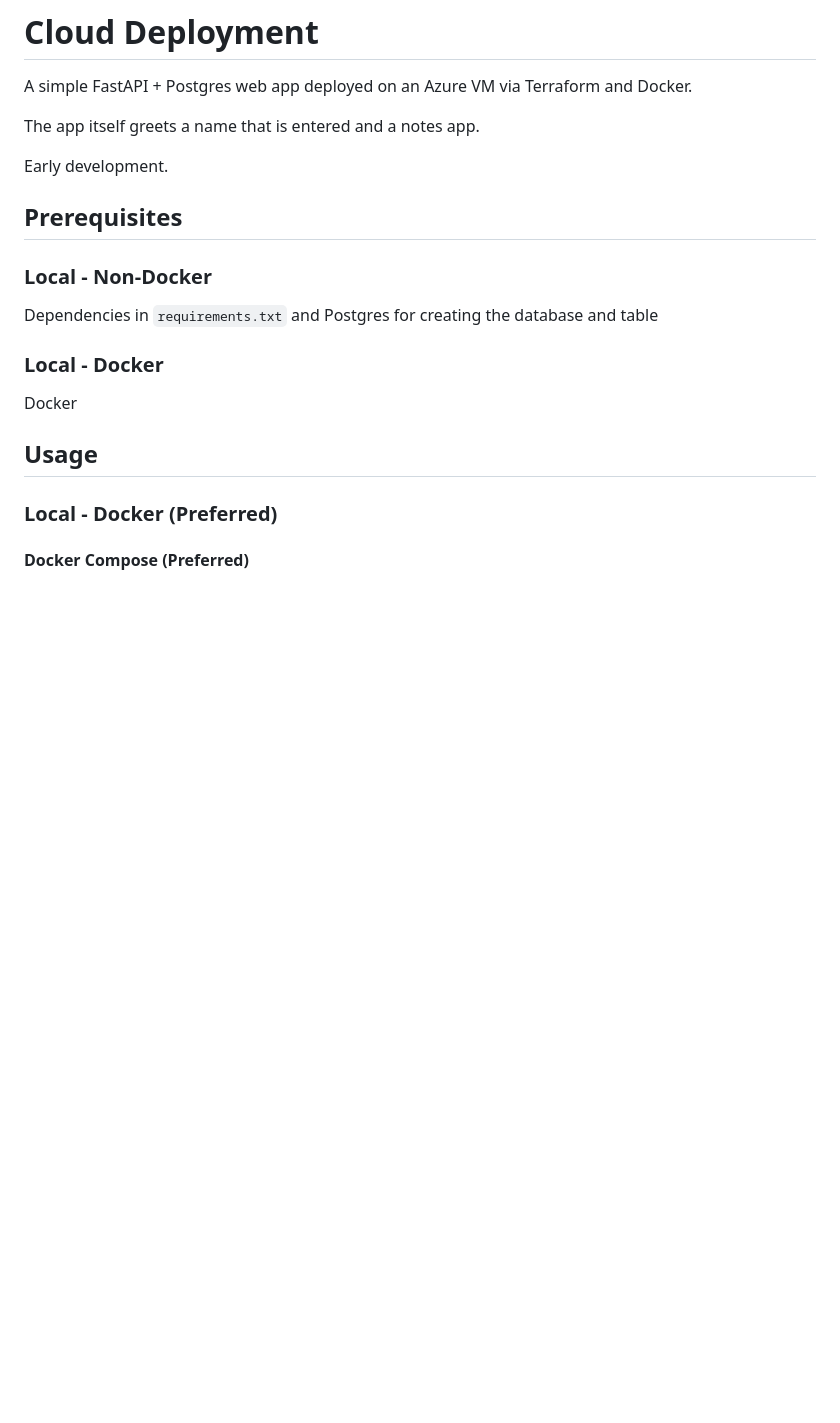
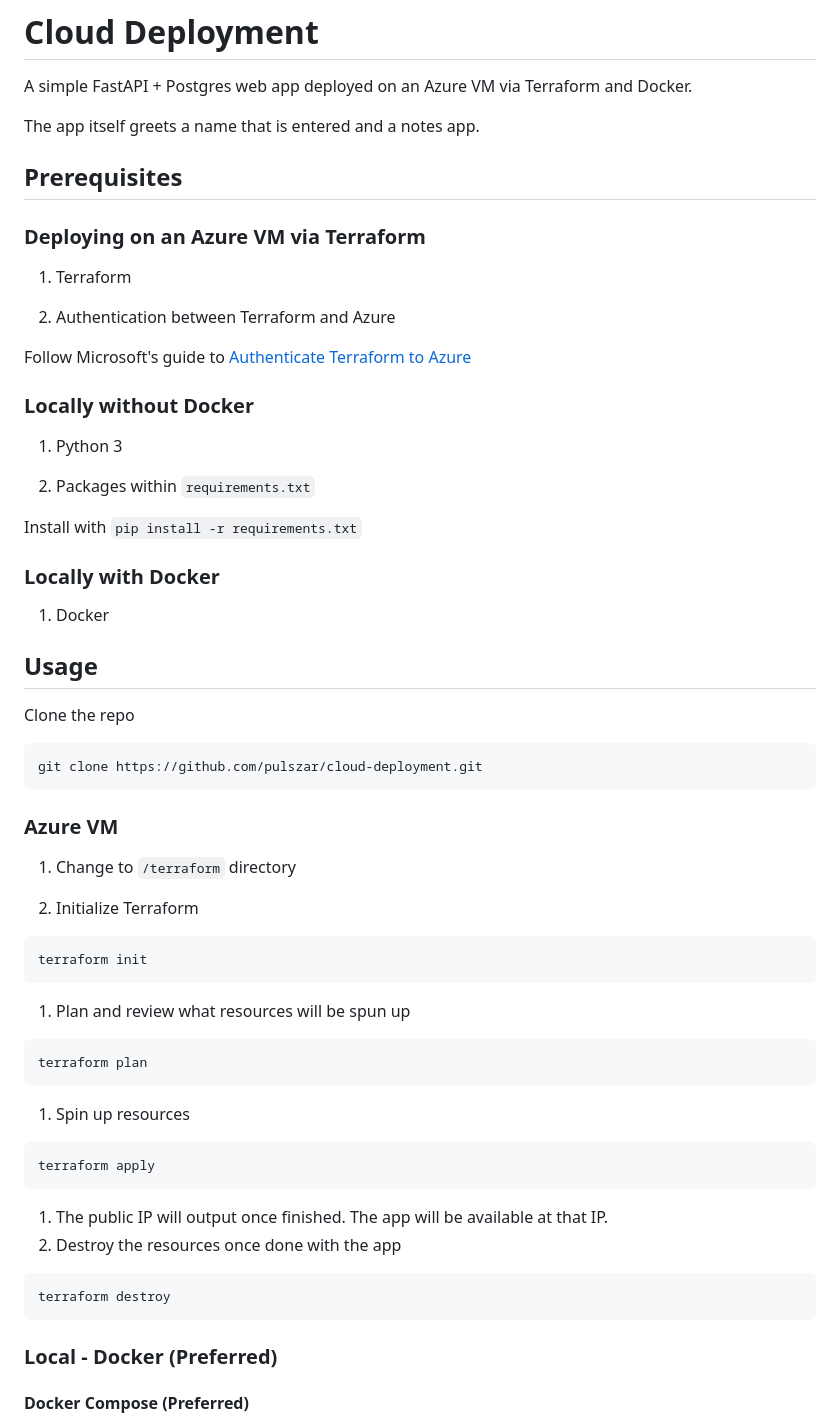
Before and after one commit to pulszar/cloud-deployment, a Markdown page: README.md, the part around the change. GitHub-like rendering; blank space fills up the shorter version.

Commit message:
Azure VM deployment docs[skip ci]

````diff
--- a/README.md
+++ b/README.md
@@ -4,19 +4,57 @@ A simple FastAPI + Postgres web app deployed on an Azure VM via Terraform and Do
 
 The app itself greets a name that is entered and a notes app.
 
-Early development.
-
 ## Prerequisites
 
-### Local - Non-Docker
+### Deploying on an Azure VM via Terraform
 
-Dependencies in `requirements.txt` and Postgres for creating the database and table
+1. Terraform
 
-### Local - Docker
+1. Authentication between Terraform and Azure
 
-Docker
+Follow Microsoft's guide to [Authenticate Terraform to Azure](https://learn.microsoft.com/en-us/azure/developer/terraform/authenticate-to-azure?tabs=bash)
+
+
+### Locally without Docker
+
+1. Python 3
+
+1. Packages within `requirements.txt`
+
+Install with `pip install -r requirements.txt`
+
+### Locally with Docker
+
+1. Docker
 
 ## Usage
+
+Clone the repo
+```bash
+git clone https://github.com/pulszar/cloud-deployment.git
+```
+
+### Azure VM
+
+1. Change to `/terraform` directory
+
+1. Initialize Terraform
+```bash
+terraform init
+```
+1. Plan and review what resources will be spun up
+```
+terraform plan
+```
+1. Spin up resources
+```bash
+terraform apply
+```
+1. The public IP will output once finished. The app will be available at that IP.
+1. Destroy the resources once done with the app
+```bash
+terraform destroy
+```
 
 ### Local - Docker (Preferred)
 
````
